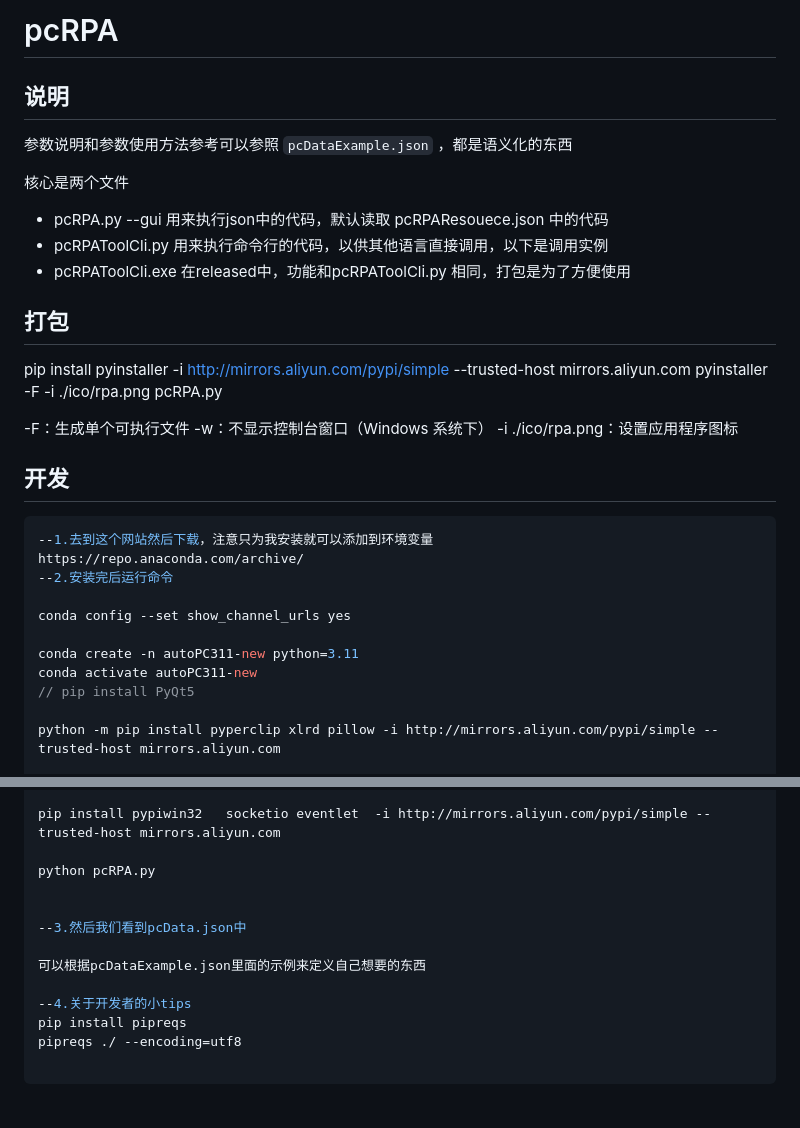
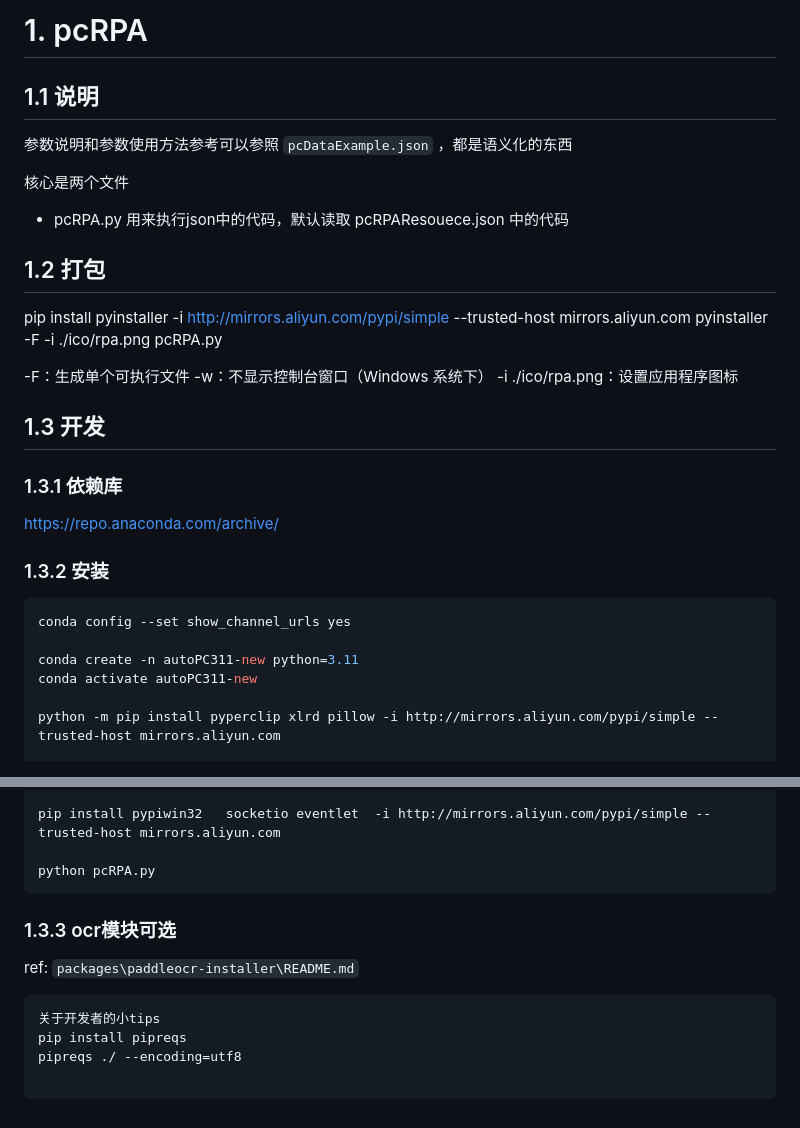
Before and after one commit to electroluxcode/rpa-tool, a Markdown page: pcRPA/README.md, 2 parts joined by grey strips. Drawn GitHub-style.

````diff
--- a/pcRPA/README.md
+++ b/pcRPA/README.md
@@ -1,16 +1,14 @@
-# pcRPA
+# 1. pcRPA
 
-## 说明
+## 1.1 说明
 
 参数说明和参数使用方法参考可以参照 `pcDataExample.json` ，都是语义化的东西
 
 核心是两个文件
 
-- pcRPA.py --gui 用来执行json中的代码，默认读取 pcRPAResouece.json 中的代码
-- pcRPAToolCli.py 用来执行命令行的代码，以供其他语言直接调用，以下是调用实例
-- pcRPAToolCli.exe 在released中，功能和pcRPAToolCli.py 相同，打包是为了方便使用
+- pcRPA.py  用来执行json中的代码，默认读取 pcRPAResouece.json 中的代码
 
-## 打包
+## 1.2 打包
 
 pip install pyinstaller  -i http://mirrors.aliyun.com/pypi/simple --trusted-host mirrors.aliyun.com
 pyinstaller -F  -i ./ico/rpa.png  pcRPA.py
@@ -19,17 +17,19 @@ pyinstaller -F  -i ./ico/rpa.png  pcRPA.py
 -w：不显示控制台窗口（Windows 系统下）
 -i ./ico/rpa.png：设置应用程序图标
 
-## 开发
-```js
---1.去到这个网站然后下载，注意只为我安装就可以添加到环境变量
+## 1.3 开发
+
+### 1.3.1 依赖库
+
 https://repo.anaconda.com/archive/
---2.安装完后运行命令
 
+### 1.3.2 安装
+
+```shell
 conda config --set show_channel_urls yes
 
 conda create -n autoPC311-new python=3.11
 conda activate autoPC311-new
-// pip install PyQt5
 
 python -m pip install pyperclip xlrd pillow -i http://mirrors.aliyun.com/pypi/simple --trusted-host mirrors.aliyun.com
 
@@ -43,13 +43,18 @@ pip install python-socketio eventlet -i http://mirrors.aliyun.com/pypi/simple --
 pip install pypiwin32   socketio eventlet  -i http://mirrors.aliyun.com/pypi/simple --trusted-host mirrors.aliyun.com
 
 python pcRPA.py
+```
 
 
---3.然后我们看到pcData.json中
 
-可以根据pcDataExample.json里面的示例来定义自己想要的东西
+### 1.3.3 ocr模块可选
 
---4.关于开发者的小tips
+ref: `packages\paddleocr-installer\README.md`
+
+
+
+```js
+关于开发者的小tips
 pip install pipreqs
 pipreqs ./ --encoding=utf8
 
````
Also changed, not shown: README.md (+7 -2 lines), README.assets/example.png (added), pcRPA/fight.png (deleted), 7 other files.
